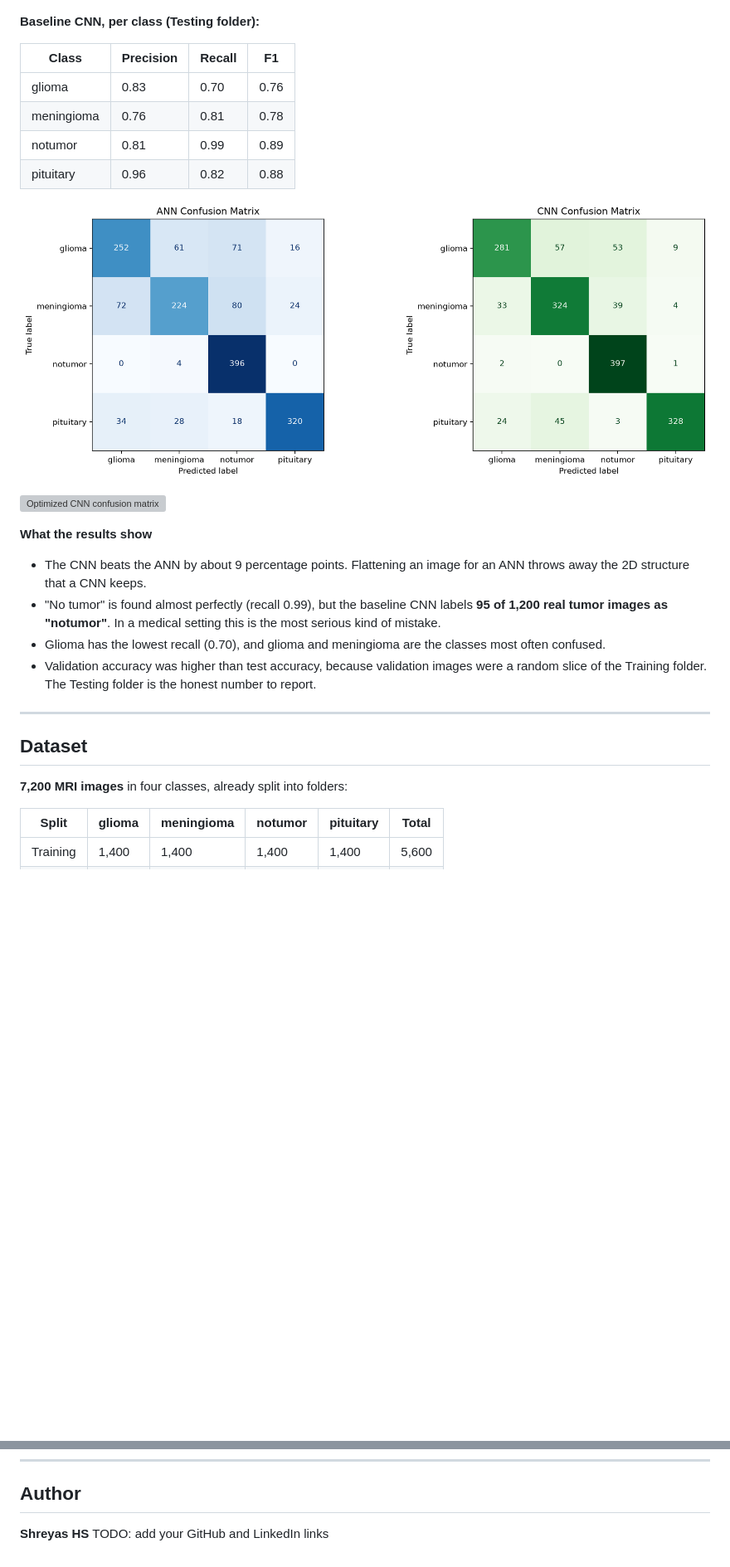
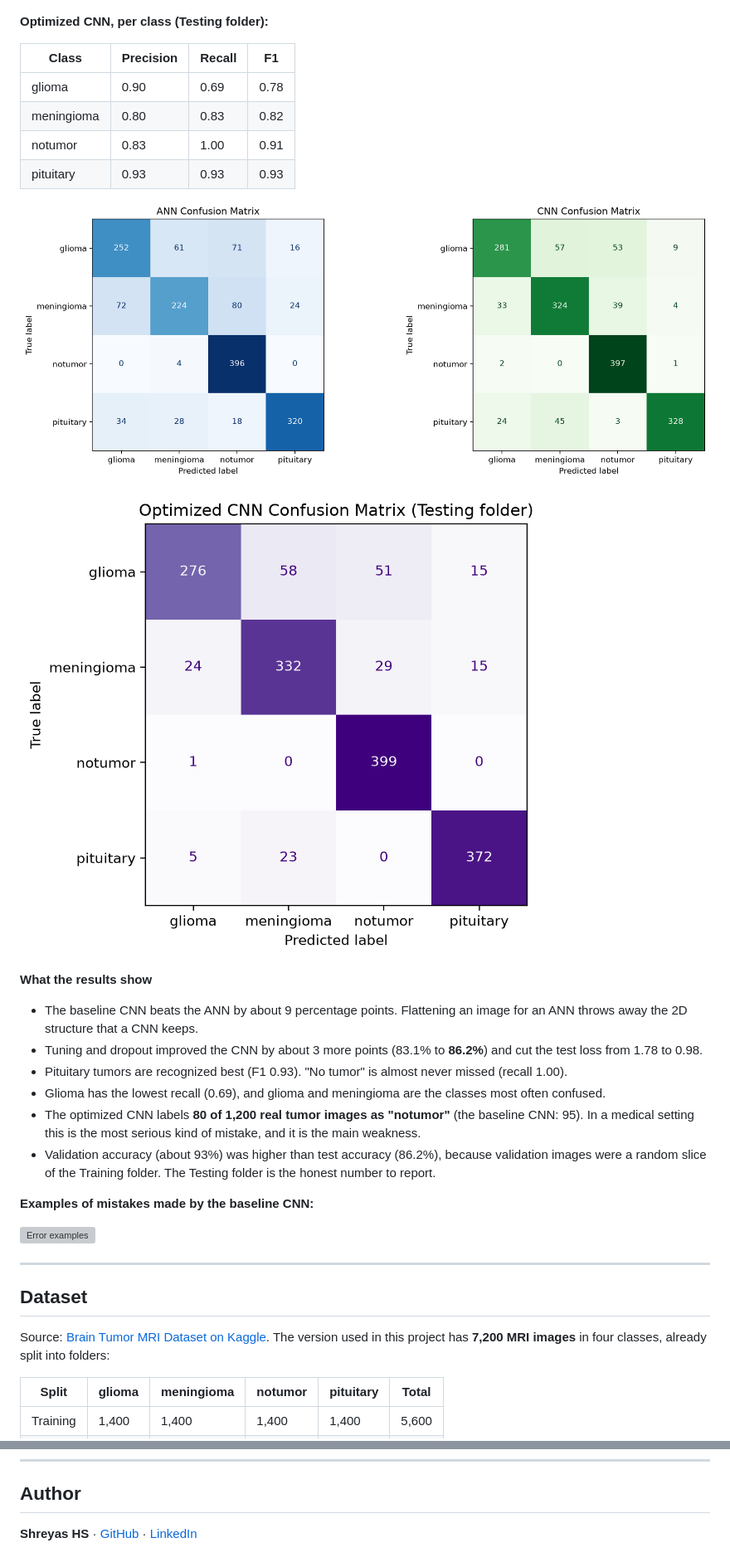
Before and after one commit to Shreyashs-dg/MRI-Brain-Tumor-Classification, a Markdown page: README.md, 2 parts joined by grey strips. Shown at 83% size. Drawn GitHub-style; pictures changed too: images/06_optimized_cnn_confusion_matrix.png (added); blank space fills up the shorter version; grey boxes are pictures that could not be loaded.

```diff
--- a/README.md
+++ b/README.md
@@ -35,12 +35,12 @@ The optimized CNN reached about **97% training accuracy and 93.3% validation acc
 
 ![ANN vs CNN test accuracy](images/05_test_accuracy_comparison.png)
 
-**Baseline CNN, per class (Testing folder):**
+**Optimized CNN, per class (Testing folder):**
 
 | Class | Precision | Recall | F1 |
 |---|---|---|---|
-| glioma | 0.83 | 0.70 | 0.76 |
-| meningioma | 0.76 | 0.81 | 0.78 |
-| notumor | 0.81 | 0.99 | 0.89 |
-| pituitary | 0.96 | 0.82 | 0.88 |
+| glioma | 0.90 | 0.69 | 0.78 |
+| meningioma | 0.80 | 0.83 | 0.82 |
+| notumor | 0.83 | 1.00 | 0.91 |
+| pituitary | 0.93 | 0.93 | 0.93 |
 
@@ -49,16 +49,22 @@ The optimized CNN reached about **97% training accuracy and 93.3% validation acc
 ![Optimized CNN confusion matrix](images/06_optimized_cnn_confusion_matrix.png)
 
 **What the results show**
-- The CNN beats the ANN by about 9 percentage points. Flattening an image for an ANN throws away the 2D structure that a CNN keeps.
-- "No tumor" is found almost perfectly (recall 0.99), but the baseline CNN labels **95 of 1,200 real tumor images as "notumor"**. In a medical setting this is the most serious kind of mistake.
-- Glioma has the lowest recall (0.70), and glioma and meningioma are the classes most often confused.
-- Validation accuracy was higher than test accuracy, because validation images were a random slice of the Training folder. The Testing folder is the honest number to report.
+- The baseline CNN beats the ANN by about 9 percentage points. Flattening an image for an ANN throws away the 2D structure that a CNN keeps.
+- Tuning and dropout improved the CNN by about 3 more points (83.1% to **86.2%**) and cut the test loss from 1.78 to 0.98.
+- Pituitary tumors are recognized best (F1 0.93). "No tumor" is almost never missed (recall 1.00).
+- Glioma has the lowest recall (0.69), and glioma and meningioma are the classes most often confused.
+- The optimized CNN labels **80 of 1,200 real tumor images as "notumor"** (the baseline CNN: 95). In a medical setting this is the most serious kind of mistake, and it is the main weakness.
+- Validation accuracy (about 93%) was higher than test accuracy (86.2%), because validation images were a random slice of the Training folder. The Testing folder is the honest number to report.
+
+**Examples of mistakes made by the baseline CNN:**
+
+![Error examples](images/05_error_examples.png)
 
 ---
 
 ## Dataset
 
-**7,200 MRI images** in four classes, already split into folders:
+Source: [Brain Tumor MRI Dataset on Kaggle](https://www.kaggle.com/datasets/masoudnickparvar/brain-tumor-mri-dataset). The version used in this project has **7,200 MRI images** in four classes, already split into folders:
 
 | Split | glioma | meningioma | notumor | pituitary | Total |
 |---|---|---|---|---|---|
@@ -181,5 +187,4 @@ Python 3.13 · TensorFlow / Keras 2.21 · Streamlit · NumPy · Pillow · scikit
 
 ## Author
 
-**Shreyas HS**
-TODO: add your GitHub and LinkedIn links
+**Shreyas HS** · [GitHub](https://github.com/Shreyashs-dg) · [LinkedIn](https://www.linkedin.com/in/shreyas-hs-a01714343/)
```
Also changed, not shown: other parts of README.md (+12 -12 lines), images/app_screenshot.png (added), 2 other files.
